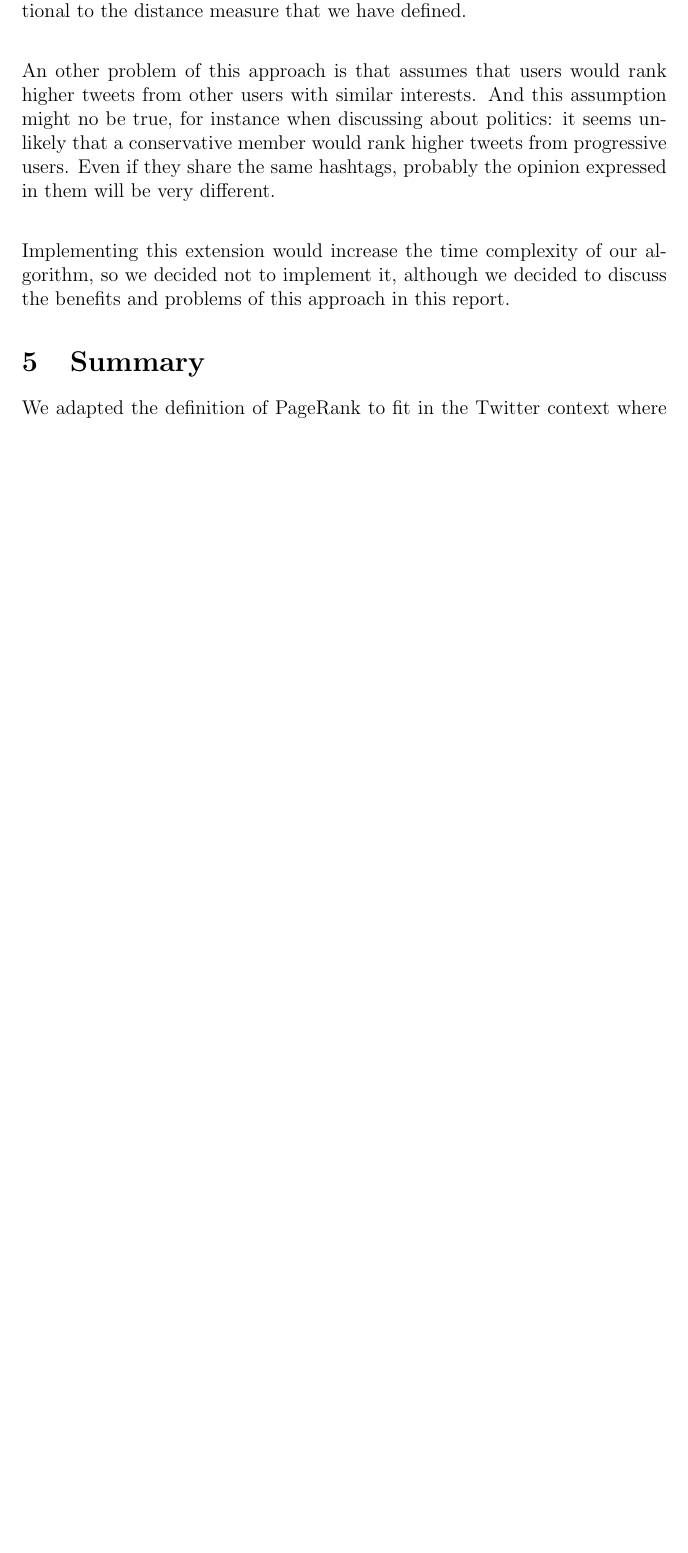
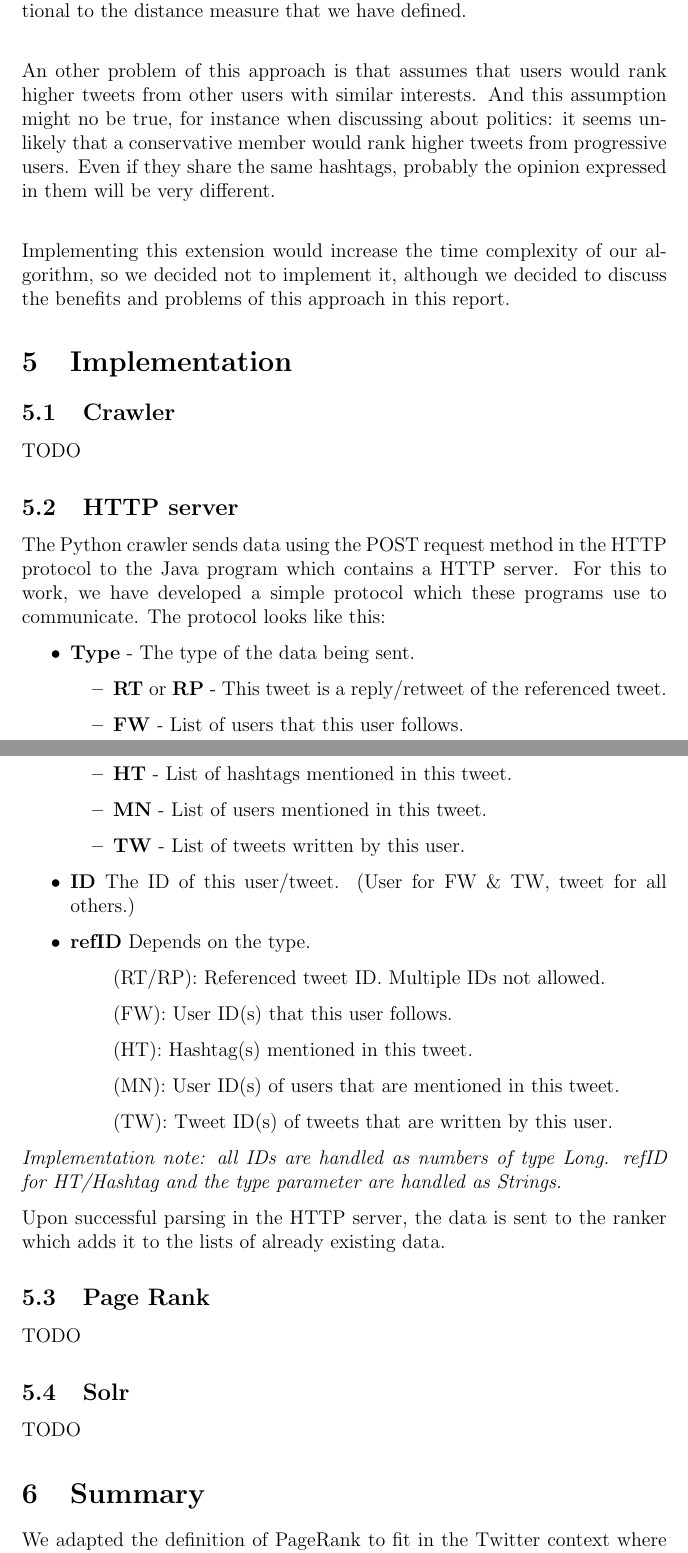
Before and after one commit to mogelbrod/TweetRank, a LaTeX paper (doc/tweetrank_draft/tweetrank_draft.tex): part of page 8 of 9 before the commit and two parts of pages 8 and 9 of 10 after it, the two joined at a grey line, cut so that both start at the same text, the shorter picture padded with empty space. Compiled offline with pdfLaTeX.

Commit message:
Added implementation section and wrote about the HTTP server.

```diff
--- a/doc/tweetrank_draft/tweetrank_draft.tex
+++ b/doc/tweetrank_draft/tweetrank_draft.tex
@@ -216,6 +216,42 @@ An other problem of this approach is that assumes that users would rank higher t
 
 Implementing this extension would increase the time complexity of our algorithm, so we decided not to implement it, although we decided to discuss the benefits and problems of this approach in this report.
 
+\section {Implementation}
+
+\subsection{Crawler}
+TODO
+\subsection{HTTP server}
+
+The Python crawler sends data using the POST request method in the HTTP protocol to the Java program which contains a HTTP server. For this to work, we have developed a simple protocol which these programs use to communicate. The protocol looks like this:
+
+\begin{itemize}
+	\item \textbf{Type} - The type of the data being sent.
+	\begin{itemize}
+		\item \textbf{RT} or \textbf{RP} - This tweet is a reply/retweet of the referenced tweet.
+		\item \textbf{FW} - List of users that this user follows.
+		\item \textbf{HT} - List of hashtags mentioned in this tweet.
+		\item \textbf{MN} - List of users mentioned in this tweet.
+		\item \textbf{TW} - List of tweets written by this user.
+	\end{itemize}
+	\item \textbf{ID} The ID of this user/tweet. (User for FW \& TW, tweet for all others.)
+	\item \textbf{refID} Depends on the type.
+	\begin{itemize}
+		\item[] (RT/RP): Referenced tweet ID. Multiple IDs not allowed.
+		\item[] (FW): User ID(s) that this user follows.
+		\item[] (HT): Hashtag(s) mentioned in this tweet.
+		\item[] (MN): User ID(s) of users that are mentioned in this tweet.
+		\item[] (TW): Tweet ID(s) of tweets that are written by this user.
+	\end{itemize}
+\end{itemize}
+
+\textit{Implementation note: all IDs are handled as numbers of type Long. refID for HT/Hashtag and the type parameter are handled as Strings.}
+
+Upon successful parsing in the HTTP server, the data is sent to the ranker which adds it to the lists of already existing data.
+
+\subsection{Page Rank}
+TODO
+\subsection{Solr}
+TODO
 \section{Summary}
 We adapted the definition of PageRank to fit in the Twitter context where direct references among tweets (retweets or replies) are not the usual way to navigate through Twitter. We proposed to take into account also mentions, followers and hashtags to determine the importance of a tweet. \\
 
```
